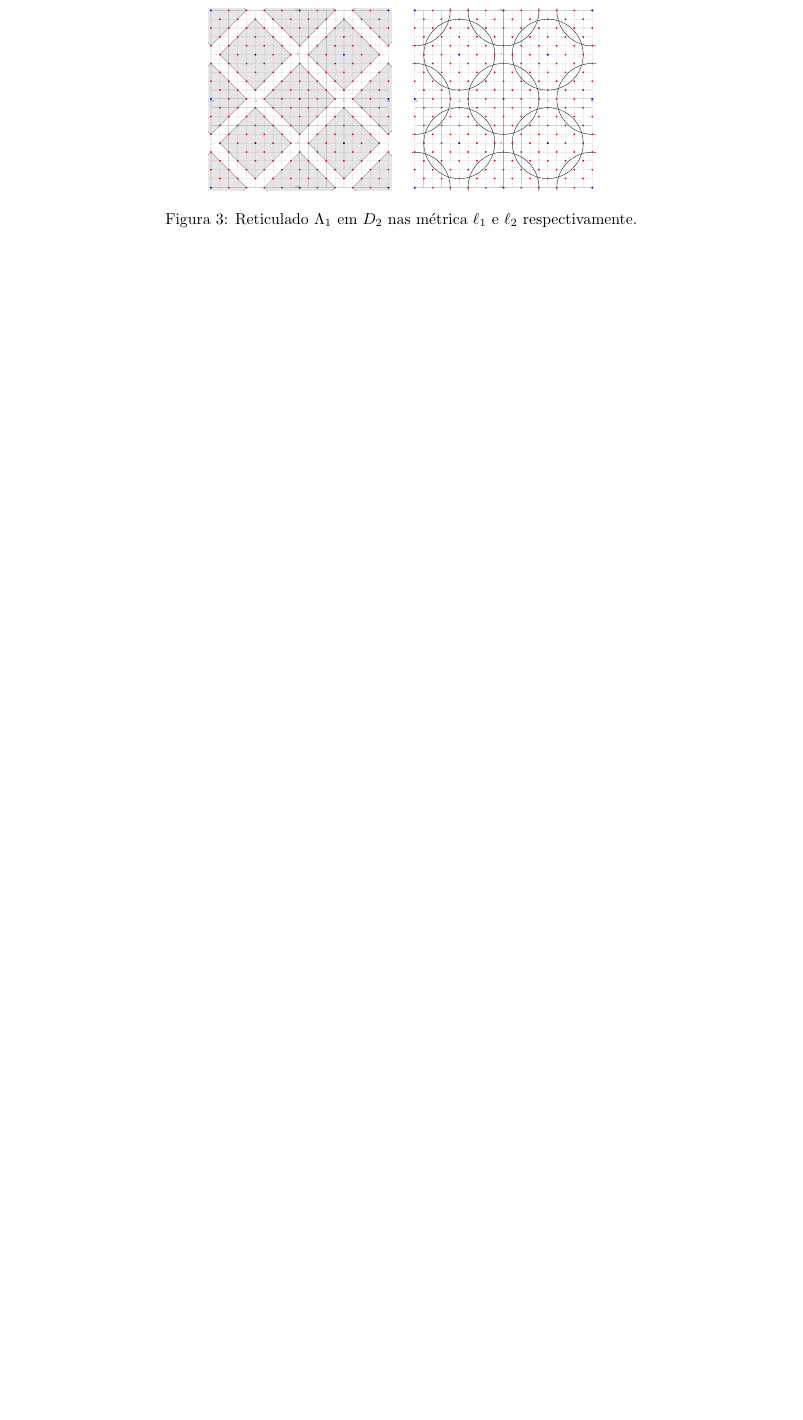
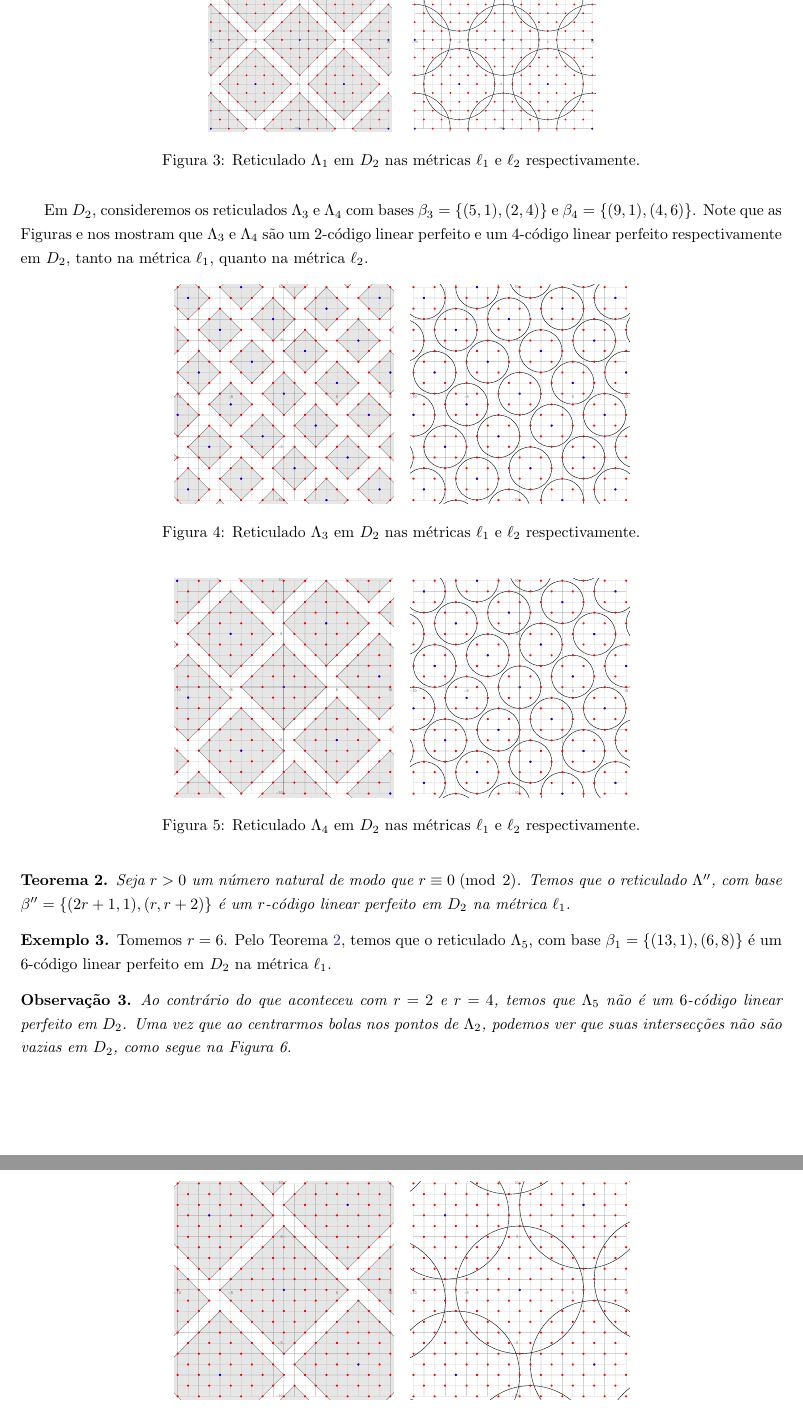
Before and after one commit to lucasedng/codesresearch, a LaTeX document (perfectcodeslattices/main.tex): part of page 2 of 2 before the commit and two parts of pages 2 and 3 of 3 after it, the two joined at a grey line, cut so that both start at the same text, the shorter picture padded with empty space. Compiled offline with pdfLaTeX.

Commit message:
anotações

```diff
--- a/perfectcodeslattices/main.tex
+++ b/perfectcodeslattices/main.tex
@@ -94,11 +95,43 @@
     \begin{figure}[!ht]
 			\centering
         	\includegraphics[scale=0.2]{exampler4l1.pdf}\;\;\;\;\;\includegraphics[scale=0.2]{exampler4l2.pdf}
-          \caption{Reticulado $\Lambda_1$ em $D_2$ nas métrica $\ell_1$ e $\ell_2$ respectivamente.}
+          \caption{Reticulado $\Lambda_1$ em $D_2$ nas métricas $\ell_1$ e $\ell_2$ respectivamente.}
 		\end{figure}
   \end{example}
 
   \begin{observation}
     Notemos que, o reticulado simétrico de $\Lambda'$, obtido pela transformação linear $T: \mathbb{R}^2 \to \mathbb{R}^2$ dada por $T(x,y) = (y,x)$, é igual a $\Lambda'$. Isto é, $T(\Lambda') = \Lambda'$. Isso se da pelo fato de que $\beta''=\{(2(r+1),0),(r+1,r+1)\}$ é uma base para $T(\Lambda')$. Como $(2(r+1),0) = 2(r+1,r+1)-(0,2(r+1))$, isto é, pode ser escrito como combinação linear inteira dos elementos de $\beta'$, temos que os dois reticulados coincidem, já que $(r+1,r+1)$ pertence as duas bases.
   \end{observation}
-\end{document}
+
+  Em $D_2$, consideremos os reticulados $\Lambda_3$ e $\Lambda_4$ com bases $\beta_3 = \{(5,1),(2,4)\}$ e $\beta_4 = \{(9,1),(4,6)\}$. Note que as Figuras e nos mostram que $\Lambda_3$ e $\Lambda_4$ são um $2$-código linear perfeito e um $4$-código linear perfeito respectivamente em $D_2$, tanto na métrica $\ell_1$, quanto na métrica $\ell_2$.
+
+  \begin{figure}[!ht]
+    \centering
+        \includegraphics[scale=0.2]{newcoder2l1.pdf}\;\;\;\;\includegraphics[scale=0.2]{newcoder2l2.pdf}
+        \caption{Reticulado $\Lambda_3$ em $D_2$ nas métricas $\ell_1$ e $\ell_2$ respectivamente.}
+  \end{figure}
+
+  \begin{figure}[!ht]
+    \centering
+        \includegraphics[scale=0.24]{newcoder4l1.pdf}\;\;\;\;\includegraphics[scale=0.2]{newcoder2l2.pdf}
+        \caption{Reticulado $\Lambda_4$ em $D_2$ nas métricas $\ell_1$ e $\ell_2$ respectivamente.}
+  \end{figure}
+
+  \begin{theorem}\label{cods2}
+    Seja $r>0$ um número natural de modo que $r \equiv 0\;(\modu\;2)$. Temos que o reticulado $\Lambda''$, com base $\beta'' = \{(2r+1,1),(r,r+2)\}$ é um $r$-código linear perfeito em $D_2$ na métrica $\ell_1$.
+  \end{theorem}
+
+  \begin{example}
+    Tomemos $r=6$. Pelo Teorema \ref{cods2}, temos que o reticulado $\Lambda_5$, com base $\beta_1=\{(13,1),(6,8)\}$ é um $6$-código linear perfeito em $D_2$ na métrica $\ell_1$.
+    \begin{figure}[ht]
+			\centering
+        	\includegraphics[scale=0.2]{code2r6l1.pdf}\;\;\;\;\includegraphics[scale=0.2]{code2r6l2.pdf}
+          \caption{Reticulado $\Lambda_5$ em $D_2$ nas métricas $\ell_1$ e $\ell_2$ respectivamente.}
+		\end{figure}
+  \end{example}
+
+  \begin{observation}
+    Ao contrário do que aconteceu com $r=2$ e $r=4$, temos que $\Lambda_5$ não é um $6$-código linear perfeito em $D_2$. Uma vez que ao centrarmos bolas nos pontos de $\Lambda_2$, podemos ver que suas intersecções não são vazias em $D_2$, como segue na Figura 6.
+  \end{observation}
+
+  \end{document}
```
Also changed, not shown: perfectcodeslattices/code2r6l1.pdf (added), perfectcodeslattices/code2r6l2.pdf (added), perfectcodeslattices/main.pdf, perfectcodeslattices/newcoder2l1.pdf (added), perfectcodeslattices/newcoder2l2.pdf (added), perfectcodeslattices/newcoder4l1.pdf (added), perfectcodeslattices/newcoder4l2.pdf (added), perfectcodeslattices/main.tex (11 more changed lines), 6 other files.
